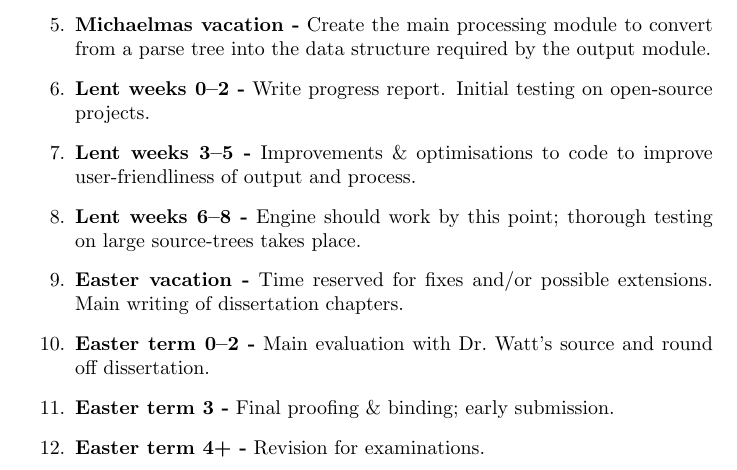
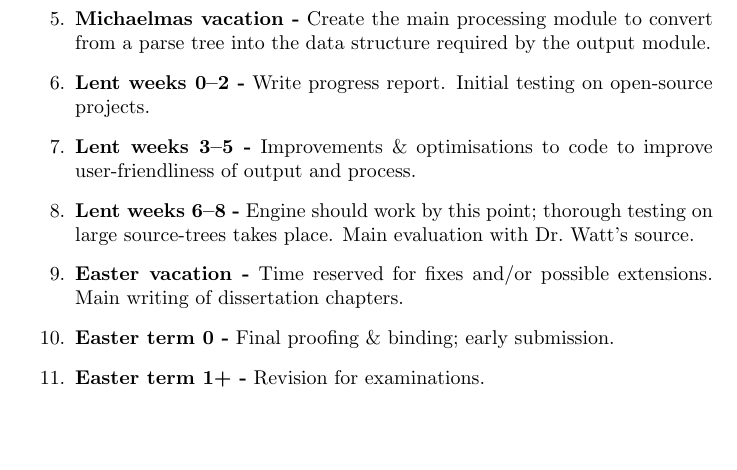
Before and after one commit to ElliottH/docula-dissertation, a LaTeX document (proposal.tex, which reads Proposal/proposal.tex): part of page 4 of 4, cut so that both start at the same text, the shorter picture padded with empty space. Compiled offline with pdfLaTeX.

Commit message:
Alter timetable to finish earlier.

```diff
--- a/Proposal/proposal.tex
+++ b/Proposal/proposal.tex
@@ -154,15 +154,13 @@ Planned starting date is 18/10/2011.
   improve user-friendliness of output and process.
 
 \item {\bf Lent weeks 6--8 -} Engine should work by this point; thorough
-  testing on large source-trees takes place.
+  testing on large source-trees takes place. Main evaluation with Dr.~Watt's source.
 
 \item {\bf Easter vacation -} Time reserved for fixes and/or possible
   extensions. Main writing of dissertation chapters.
 
-\item {\bf Easter term 0--2 -} Main evaluation with Dr.~Watt's source and round off dissertation.
+\item {\bf Easter term 0 -} Final proofing \& binding; early submission.
 
-\item {\bf Easter term 3 -} Final proofing \& binding; early submission.
-
-\item {\bf Easter term 4+ -} Revision for examinations.
+\item {\bf Easter term 1+ -} Revision for examinations.
 
 \end{enumerate}
```
